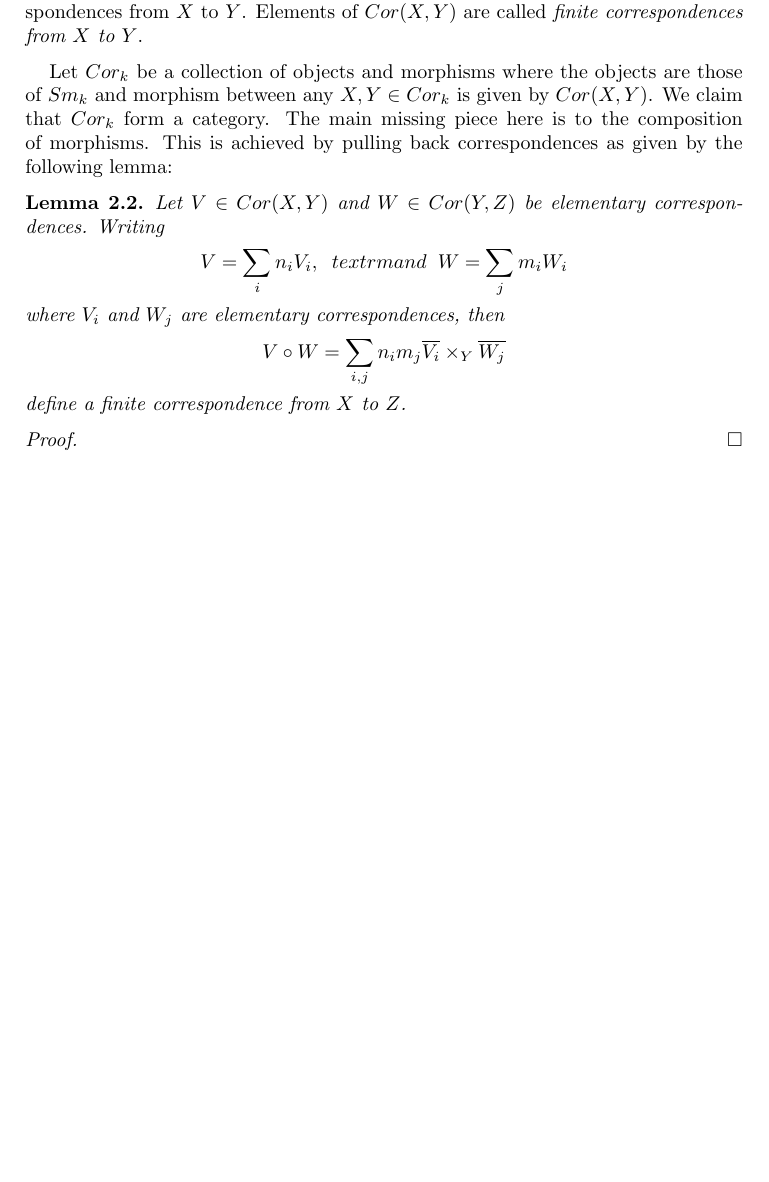
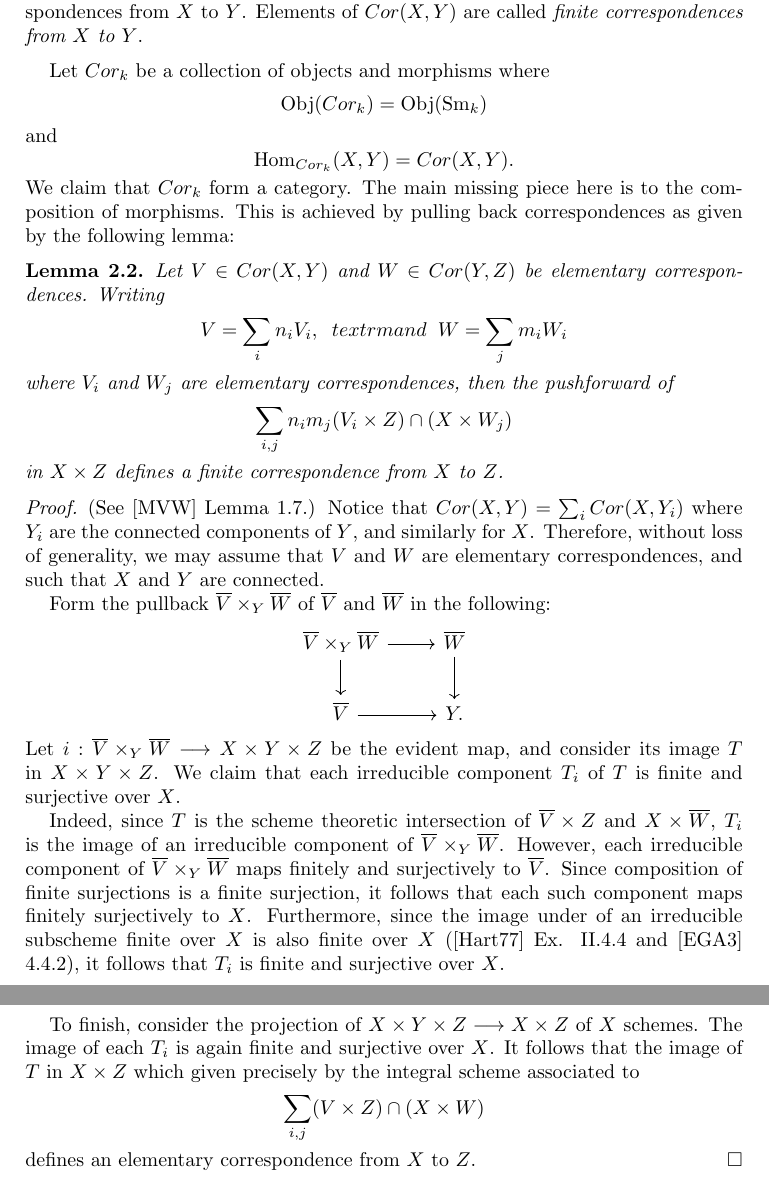
Before and after one commit to evilwire/torsion_filtration, a LaTeX thesis (thesis.tex, which reads motcoh/hist.tex): part of page 11 of 36 before the commit and two parts of pages 11 and 12 of 37 after it, the two joined at a grey line, cut so that both start at the same text, the shorter picture padded with empty space. Compiled offline with pdfLaTeX.

Commit message:
proved lemma that cor_k is a category

```diff
--- a/motcoh/hist.tex
+++ b/motcoh/hist.tex
@@ -17,15 +17,19 @@ $Y$}.
 \end{defn}
 
 Let $\Cor_{\basefield}$ be a collection of objects and morphisms
-where the objects are those of $\Sm$ and morphism between any
-$X, Y \in \Cor_{\basefield}$ is given by $\Cor(X, Y)$. We claim
-that $\Cor_{\basefield}$ form a category. The main missing piece
-here is to the composition of morphisms. This is achieved by
-pulling back correspondences as given by the following lemma:
+where
+\[
+\Obj{Cor_k} = \Obj{\Sm}
+\]
+and
+\[
+\hom_{\Cor_k}(X, Y) = \Cor(X, Y).
+\]
+We claim that $\Cor_{\basefield}$ form a category. The main
+missing piece here is to the composition of morphisms. This is
+achieved by pulling back correspondences as given by the following
+lemma:
 
-%
-% show that correspondences can be composed
-%
 \begin{lem}\label{lem_cor_composition}
 Let $V \in \Cor(X, Y)$ and $W \in \Cor(Y, Z)$ be elementary
 correspondences. Writing
@@ -33,11 +37,52 @@ correspondences. Writing
 V = \sum_i n_i V_i, \;\;textrm{and}\;\; W = \sum_j m_i W_i
 \]
 where $V_i$ and $W_j$ are elementary correspondences, then
+the pushforward of
 \[
-V \circ W = \sum_{i, j} n_im_j \Sch{V_i} \times_Y \Sch{W_j}
+\sum_{i, j} n_im_j (V_i \times Z) \cap (X \times W_j)
 \]
-define a finite correspondence from $X$ to $Z$.
+in $X \times Z$ defines a finite correspondence from $X$ to $Z$.
 \end{lem}
+\begin{proof}(See \cite{MVW} Lemma 1.7.)
+% reduce to elementary correspondences,
+Notice that $\Cor(X, Y) = \sum_i \Cor(X, Y_i)$ where $Y_i$ are the
+connected components of $Y$, and similarly for $X$. Therefore,
+without loss of generality, we may assume that $V$ and $W$ are
+elementary correspondences, and such that $X$ and $Y$ are
+connected.
 
-\begin{proof}
+Form the pullback $\Sch{V} \times_Y \Sch{W}$ of $\Sch{V}$ and
+$\Sch{W}$ in the following:
+\[
+\begin{tikzcd}
+\Sch{V} \times_Y \Sch{W} \arrow{r} \arrow{d}
+&\Sch{W} \arrow{d} \\
+\Sch{V} \arrow{r}& Y.
+\end{tikzcd}
+\]
+Let $i: \Sch{V} \times_Y \Sch{W} \to X \times Y \times Z$ be the
+evident map, and consider its image $T$ in $X \times Y \times Z$.
+We claim that each irreducible component $T_i$ of $T$ is finite
+and surjective over $X$.
+
+Indeed, since $T$ is the scheme theoretic intersection
+of $\Sch{V} \times Z$ and $X \times \Sch{W}$, $T_i$ is the image
+of an irreducible component of $\Sch{V} \times_Y \Sch{W}$.
+However, each irreducible component of $\Sch{V} \times_Y \Sch{W}$
+maps finitely and surjectively to $\Sch{V}$. Since composition of
+finite surjections is a finite surjection, it follows that each
+such component maps finitely surjectively to $X$. Furthermore,
+since the image under of an irreducible subscheme finite over $X$ is
+also finite over $X$ (\cite{Hart} Ex. II.4.4 and \cite{EGA3}
+4.4.2), it follows that $T_i$ is finite and surjective over $X$.
+
+To finish, consider the projection of $X \times Y \times Z \to
+X \times Z$ of $X$ schemes. The image of each $T_i$ is again finite
+and surjective over $X$. It follows that the image of $T$ in $X
+\times Z$ which given precisely by the integral scheme associated
+to
+\[
+\sum_{i, j} (V \times Z) \cap (X \times W)
+\]
+defines an elementary correspondence from $X$ to $Z$.
 \end{proof}
```
Also changed, not shown: biblio.tex (+8 -0 lines), macros.tex (+2 -1 lines).
